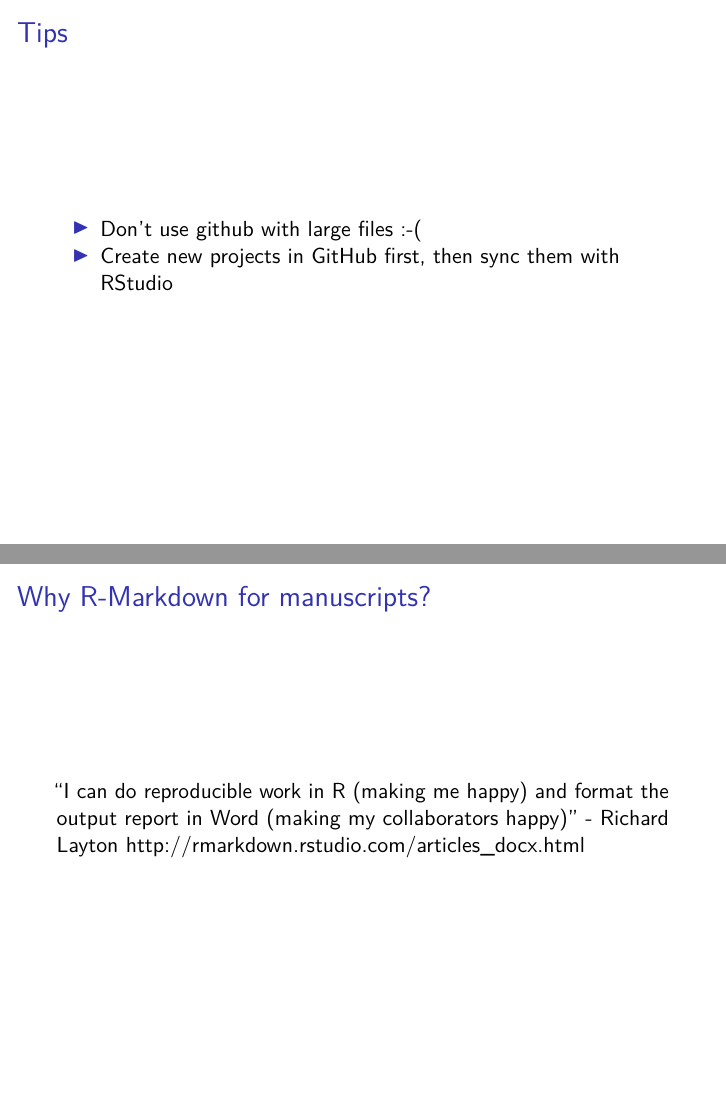
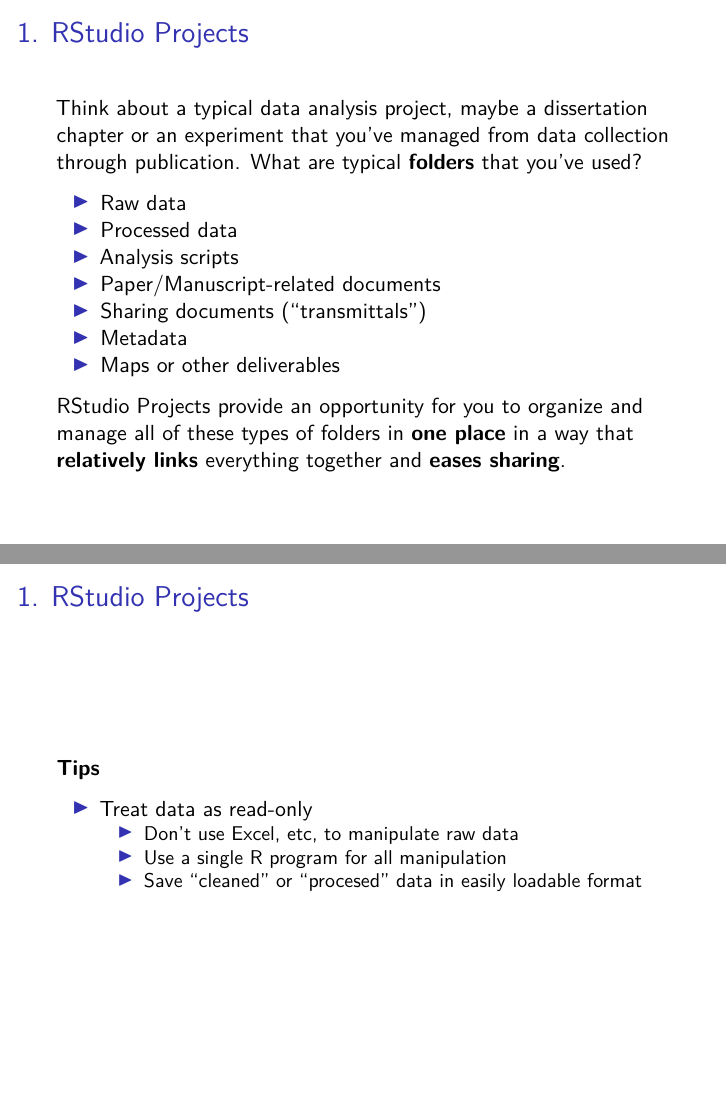
Before and after one commit to aaarcher-usgs/reproducibility_workshop, an R Markdown document (presentation_slides.Rmd): pages 8 and 9 of 9 before the commit and pages 8 and 9 of 12 after it, joined at a grey line. Rendered offline with R 4.5, knitr and Pandoc, then LaTeX, with nearby package versions.

Commit message:
initialized Projects slides

```diff
--- a/presentation_slides.Rmd
+++ b/presentation_slides.Rmd
@@ -92,9 +93,40 @@
+## 1. RStudio Projects
+
+Think about a typical data analysis project, maybe a dissertation chapter or an experiment that you've managed from data collection through publication. What are typical **folders** that you've used?
+
+- Raw data
+- Processed data
+- Analysis scripts
+- Paper/Manuscript-related documents
+- Sharing documents ("transmittals")
+- Metadata
+- Maps or other deliverables
+
+RStudio Projects provide an opportunity for you to organize and manage all of these types of folders in **one place** in a way that **relatively links** everything together and **eases sharing**.
+
+## 1. RStudio Projects
+
+**Tips**
+
+- Treat data as read-only
+    - Don't use Excel, etc, to manipulate raw data
+    - Use a single R program for all manipulation
+    - Save "cleaned" or "procesed" data in easily loadable format
+
+## 1. RStudio Projects
+
+**Other links**
+
+https://swcarpentry.github.io/r-novice-gapminder/02-project-intro/
+
+
 
 ## Tips
 
 - Don't use github with large files :-(
 - Create new projects in GitHub first, then sync them with RStudio
 
+
 ## Why R-Markdown for manuscripts?
 
 "I can do reproducible work in R (making me happy) and format the output report in Word (making my collaborators happy)" - Richard Layton http://rmarkdown.rstudio.com/articles_docx.html
```
Also changed, not shown: presentation_slides.Rmd (7 more changed lines).
